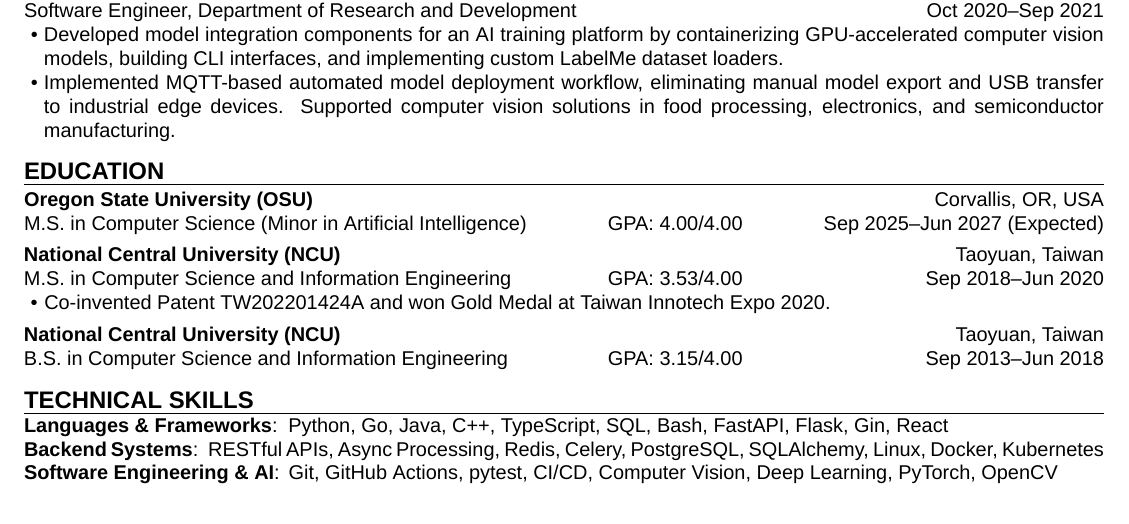
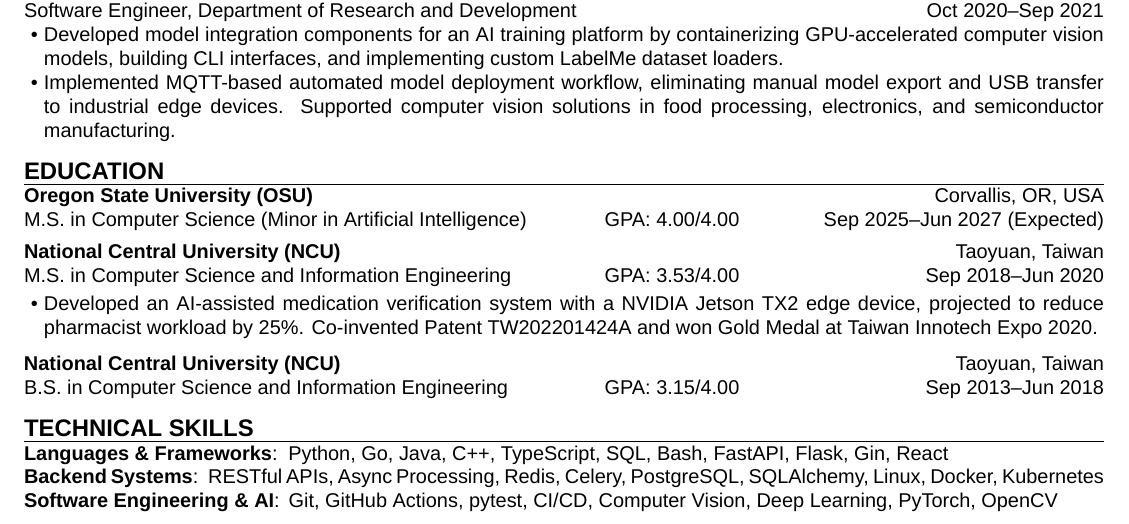
Before and after one commit to aragorn1025/aragorn1025.github.io, a LaTeX CV (src/latex/resume.tex, which reads src/latex/resume.cls): part of the page, cut so that both start at the same text. Compiled offline with XeLaTeX.

Commit message:
fix: refactor education command

```diff
--- a/src/latex/resume.cls
+++ b/src/latex/resume.cls
@@ -157,7 +157,6 @@
 \tl_new:N \g_resume_education_gpa_max_tl
 \tl_new:N \g_resume_education_start_tl
 \tl_new:N \g_resume_education_end_tl
-\tl_new:N \g_resume_education_points_tl
 \keys_define:nn{resume/education}{
     school   .tl_gset:N = \g_resume_education_school_tl,
     location .tl_gset:N = \g_resume_education_location_tl,
@@ -167,11 +166,10 @@
     gpa_max  .initial:n = 4.00,
     start    .tl_gset:N = \g_resume_education_start_tl,
     end      .tl_gset:N = \g_resume_education_end_tl,
-    points   .tl_gset:N = \g_resume_education_points_tl,
 }
 \NewDocumentEnvironment{resumeeducation}{}{
     \bool_gset_true:N \g_resume_is_first_education_bool
-    \NewDocumentCommand{\education}{m}{
+    \NewDocumentCommand{\education}{O{} +m}{
         \tl_gclear:N \g_resume_education_school_tl
         \tl_gclear:N \g_resume_education_location_tl
         \tl_gclear:N \g_resume_education_degree_tl
@@ -179,29 +177,25 @@
         \tl_gset:Nn  \g_resume_education_gpa_max_tl{4.00}
         \tl_gclear:N \g_resume_education_start_tl
         \tl_gclear:N \g_resume_education_end_tl
-        \tl_gclear:N \g_resume_education_points_tl
         \keys_set:nn{resume/education}{##1}
         \bool_if:NTF \g_resume_is_first_education_bool {
             \bool_gset_false:N \g_resume_is_first_education_bool
         }{
-            \tabularnewline[\l_resume_subsection_separator_tl]
+            \vspace{\l_resume_subsection_separator_tl}
         }
-        \textbf{\g_resume_education_school_tl} & &
-        \g_resume_education_location_tl \tabularnewline
-        \g_resume_education_degree_tl &
-        GPA:\;\g_resume_education_gpa_tl/\g_resume_education_gpa_max_tl &
-        \g_resume_education_start_tl--\g_resume_education_end_tl
-        \tl_if_empty:NF \g_resume_education_points_tl {
-            \tabularnewline
-            \multicolumn{3}{l}{\g_resume_education_points_tl}
+        \makebox[0.5\textwidth][l]{\textbf{\g_resume_education_school_tl}}%
+        \makebox[0.5\textwidth][r]{\g_resume_education_location_tl}\par
+        \makebox[0.5\textwidth][l]{\g_resume_education_degree_tl}%
+        \makebox[0.2\textwidth][c]{GPA:\;\g_resume_education_gpa_tl/\g_resume_education_gpa_max_tl}%
+        \makebox[0.3\textwidth][r]{\g_resume_education_start_tl--\g_resume_education_end_tl}\par
+        \tl_if_blank:nF{##2}{
+            \begin{itemize}
+                ##2
+            \end{itemize}
         }
     }
-    \NewDocumentCommand{\educationpoint}{m}{\,\,\textbullet\ \:\!##1}
     \section{Education}
-    \begin{tabular*}{\textwidth}{l @{\extracolsep{\fill}} c @{\extracolsep{\fill}} r}
-}{
-    \end{tabular*}
-}
+}{}
 
 % skill
 \tl_new:N \l_resume_skill_group_tl
--- a/src/latex/resume.tex
+++ b/src/latex/resume.tex
@@ -95,35 +95,36 @@
 \end{resumeexperience}
 
 \begin{resumeeducation}
-    \education{
+    \education[
         school   = {Oregon State University (OSU)},
         location = {Corvallis, OR, USA},
         degree   = {M.S. in Computer Science (Minor in Artificial Intelligence)},
         gpa      = {4.00},
         start    = {Sep 2025},
         end      = {Jun 2027 (Expected)},
-    }
+    ]{}
 
-    \education{
+    \education[
         school   = {National Central University (NCU)},
         location = {Taoyuan, Taiwan},
         degree   = {M.S. in Computer Science and Information Engineering},
         gpa      = {3.53},
         start    = {Sep 2018},
         end      = {Jun 2020},
-        points   = {
-            \educationpoint{Co-invented Patent TW202201424A and won Gold Medal at Taiwan Innotech Expo 2020.}
-        },
+    ]{
+        \item Developed an AI-assisted medication verification system with a NVIDIA Jetson TX2 edge device,
+        projected to reduce pharmacist workload by 25\%.
+        Co-invented Patent TW202201424A and won Gold Medal at Taiwan Innotech Expo 2020.
     }
 
-    \education{
+    \education[
         school   = {National Central University (NCU)},
         location = {Taoyuan, Taiwan},
         degree   = {B.S. in Computer Science and Information Engineering},
         gpa      = {3.15},
         start    = {Sep 2013},
         end      = {Jun 2018},
-    }
+    ]{}
 \end{resumeeducation}
 
 \begin{resumeskill}
```
